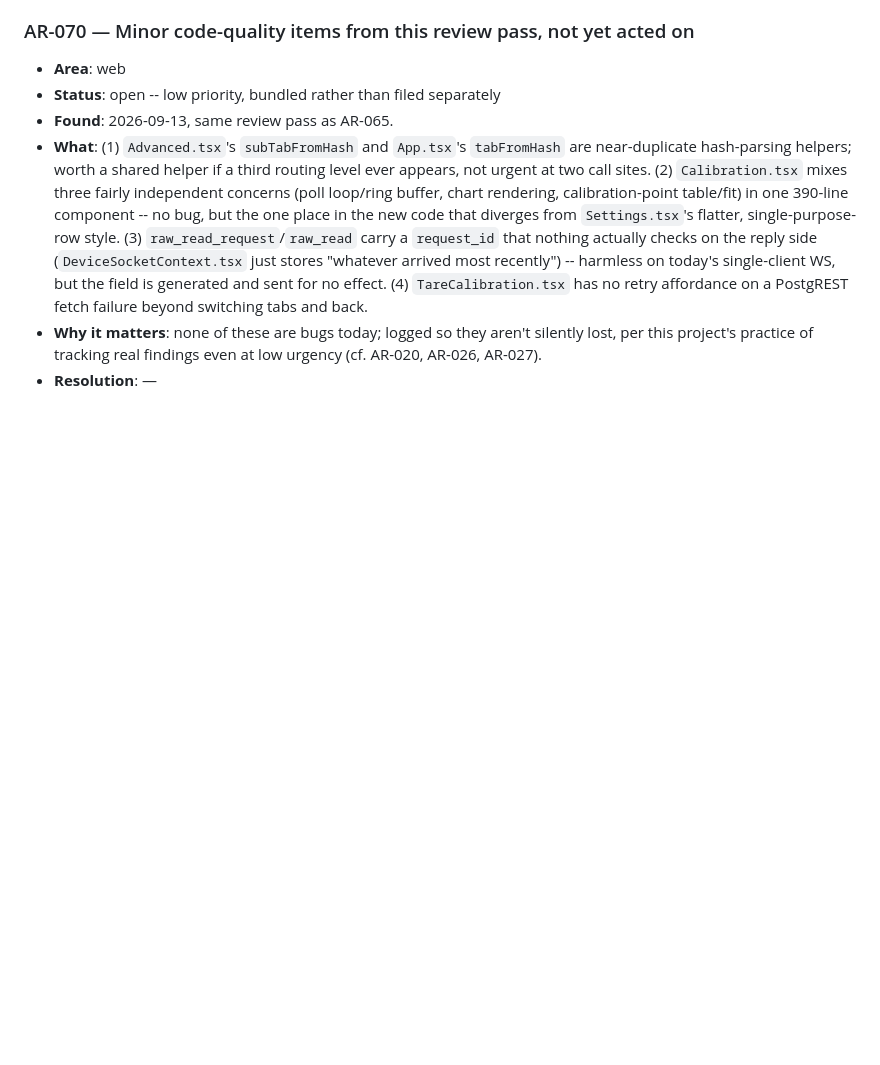
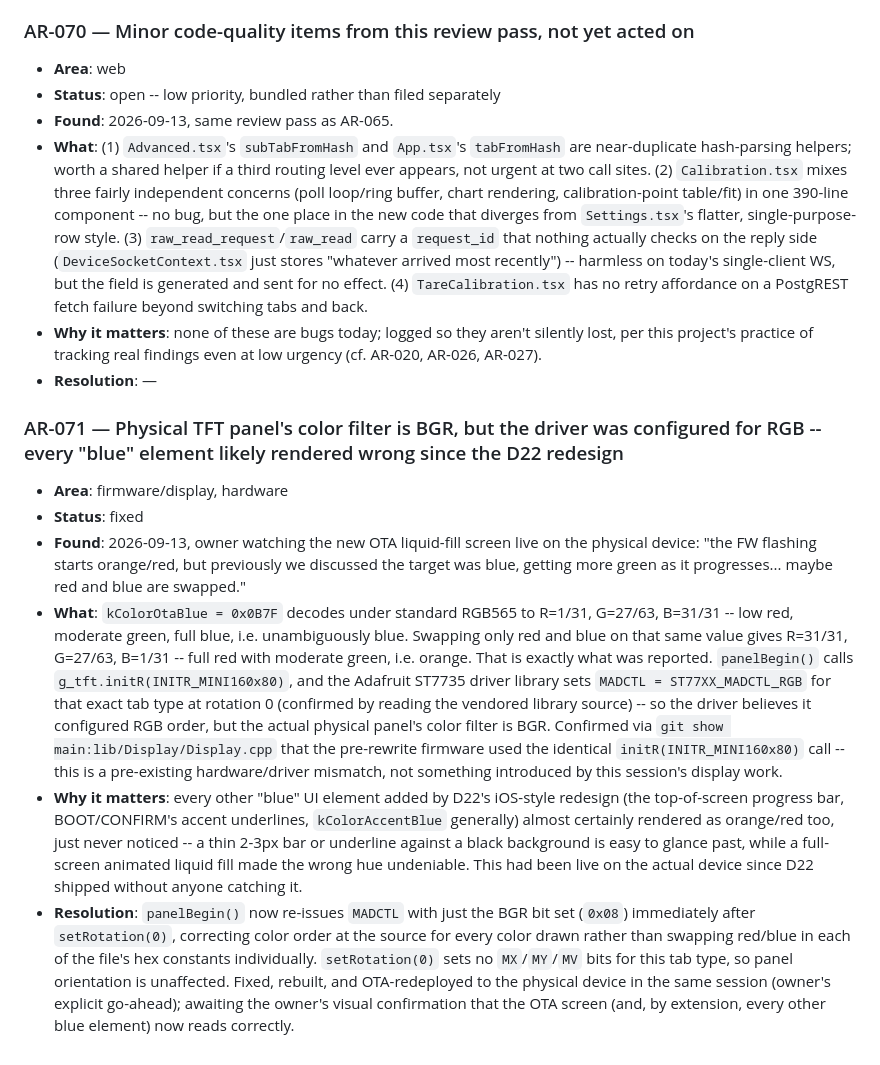
Before and after one commit to ahuber21/coffee-grinder-scale, a Markdown page: .agent/ARS.md, the part around the change. Rendered like a GitHub page; blank space fills up the shorter version.

Commit message:
Log AR-071: BGR/RGB panel mismatch found via live OTA-screen testing
Co-Authored-By: Claude Sonnet 5 <noreply@anthropic.com>
Claude-Session: https://claude.ai/code/session_01Gmjc4m7EqHiB1TrANrMBEg

```diff
--- a/.agent/ARS.md
+++ b/.agent/ARS.md
@@ -1725,3 +1725,41 @@ Format per entry:
   silently lost, per this project's practice of tracking real findings
   even at low urgency (cf. AR-020, AR-026, AR-027).
 - **Resolution**: —
+
+### AR-071 — Physical TFT panel's color filter is BGR, but the driver was configured for RGB -- every "blue" element likely rendered wrong since the D22 redesign
+- **Area**: firmware/display, hardware
+- **Status**: fixed
+- **Found**: 2026-09-13, owner watching the new OTA liquid-fill screen
+  live on the physical device: "the FW flashing starts orange/red, but
+  previously we discussed the target was blue, getting more green as it
+  progresses... maybe red and blue are swapped."
+- **What**: `kColorOtaBlue = 0x0B7F` decodes under standard RGB565 to
+  R=1/31, G=27/63, B=31/31 -- low red, moderate green, full blue, i.e.
+  unambiguously blue. Swapping only red and blue on that same value gives
+  R=31/31, G=27/63, B=1/31 -- full red with moderate green, i.e. orange.
+  That is exactly what was reported. `panelBegin()` calls
+  `g_tft.initR(INITR_MINI160x80)`, and the Adafruit ST7735 driver library
+  sets `MADCTL = ST77XX_MADCTL_RGB` for that exact tab type at rotation 0
+  (confirmed by reading the vendored library source) -- so the driver
+  believes it configured RGB order, but the actual physical panel's color
+  filter is BGR. Confirmed via `git show main:lib/Display/Display.cpp`
+  that the pre-rewrite firmware used the identical `initR(INITR_MINI160x80)`
+  call -- this is a pre-existing hardware/driver mismatch, not something
+  introduced by this session's display work.
+- **Why it matters**: every other "blue" UI element added by D22's
+  iOS-style redesign (the top-of-screen progress bar, BOOT/CONFIRM's
+  accent underlines, `kColorAccentBlue` generally) almost certainly
+  rendered as orange/red too, just never noticed -- a thin 2-3px bar or
+  underline against a black background is easy to glance past, while a
+  full-screen animated liquid fill made the wrong hue undeniable. This
+  had been live on the actual device since D22 shipped without anyone
+  catching it.
+- **Resolution**: `panelBegin()` now re-issues `MADCTL` with just the BGR
+  bit set (`0x08`) immediately after `setRotation(0)`, correcting color
+  order at the source for every color drawn rather than swapping red/blue
+  in each of the file's hex constants individually. `setRotation(0)` sets
+  no `MX`/`MY`/`MV` bits for this tab type, so panel orientation is
+  unaffected. Fixed, rebuilt, and OTA-redeployed to the physical device
+  in the same session (owner's explicit go-ahead); awaiting the owner's
+  visual confirmation that the OTA screen (and, by extension, every other
+  blue element) now reads correctly.
```
